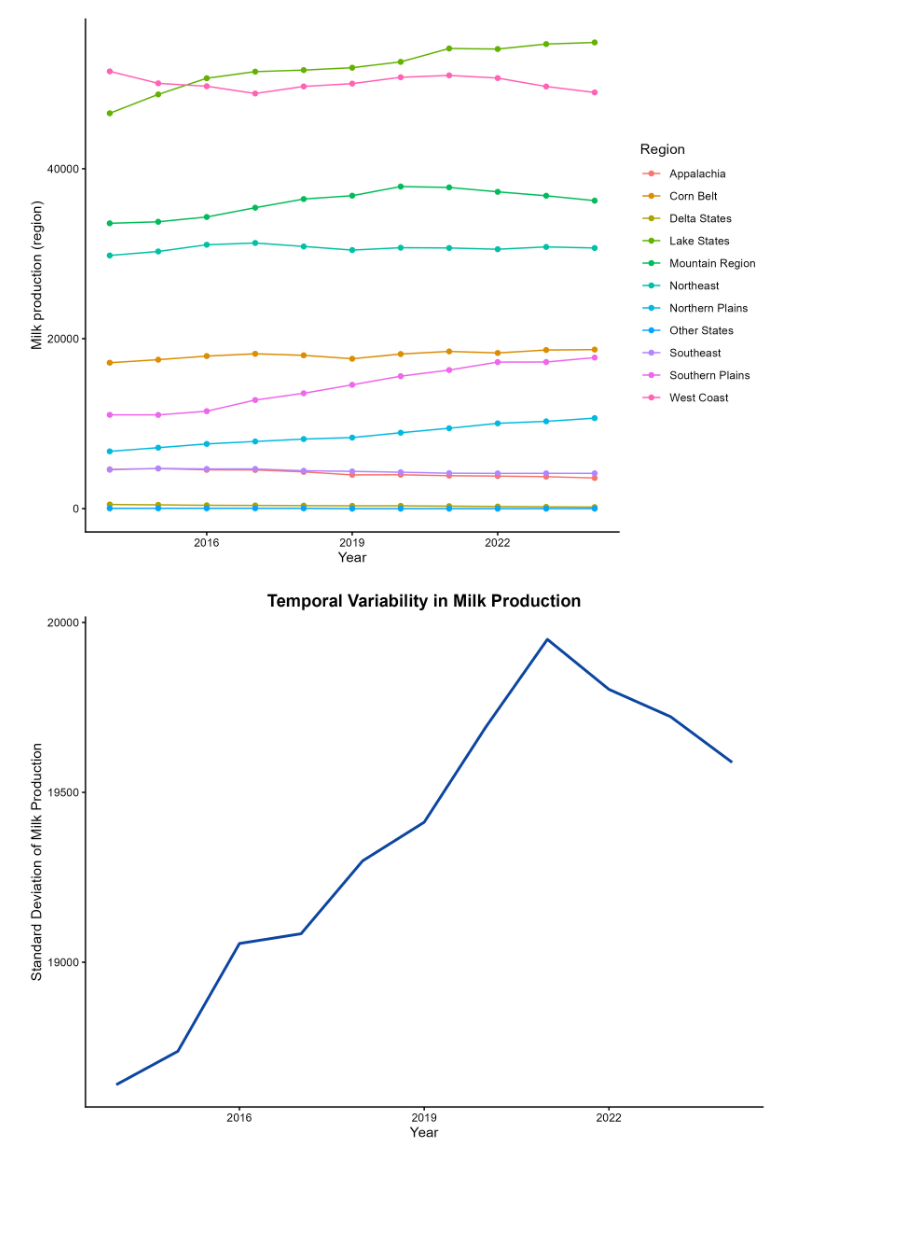
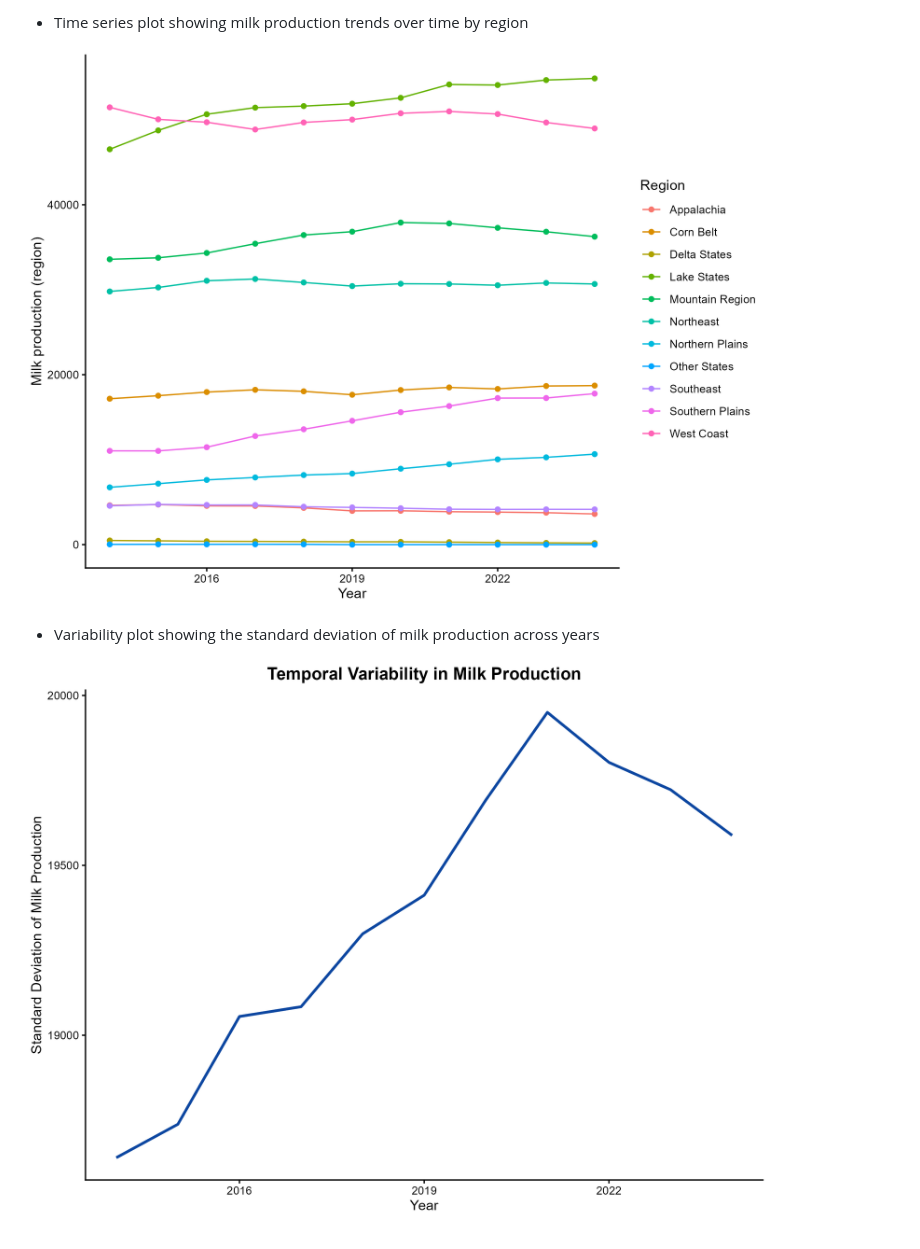
Before and after one commit to Matioli-amoc/PLPA6820--Final-Project-Amanda, a Markdown page: README.md, the part around one of its changes. GitHub-like rendering; blank space fills up the shorter version.

```diff
--- a/README.md
+++ b/README.md
@@ -98,7 +104,11 @@ figures/Fig_boxplot.png)
 figures/Fig_map.png)
 
-![Time series trends by region](
+* Time series plot showing milk production trends over time by region
+
+![Figure4](
 figures/Fig_trend.png)
 
-![Variability plot showing the standard deviation of milk production across years](
+* Variability plot showing the standard deviation of milk production across years
+
+![Figure5](
 figures/Fig_variability.png)
```
Also changed, not shown: other parts of README.md (+9 -3 lines).
